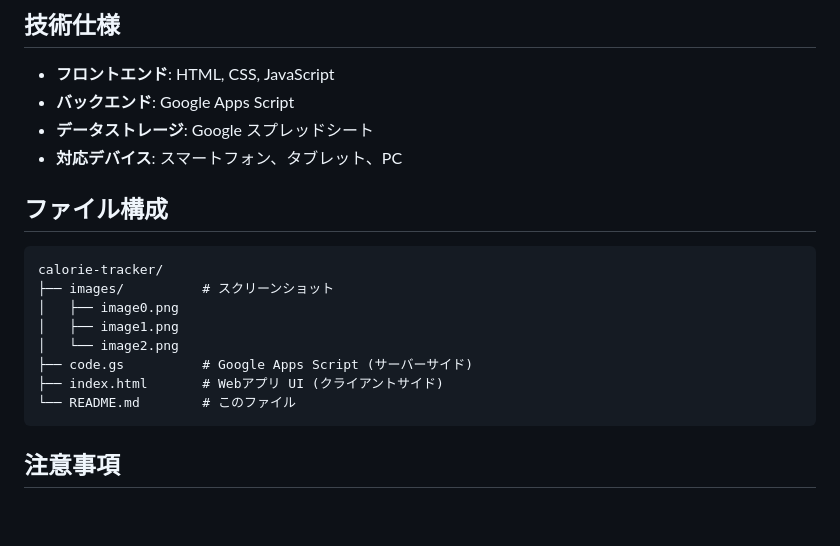
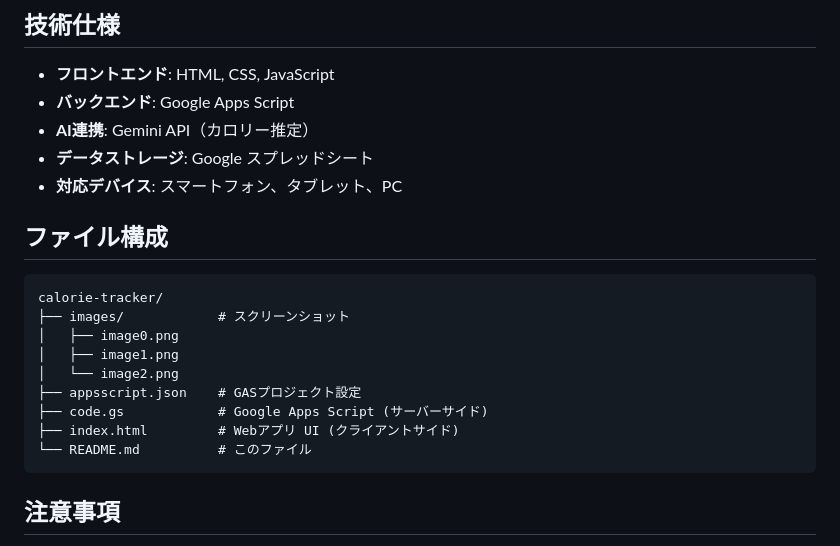
Before and after one commit to kamiguchiyusuke/calorie-tracker, a Markdown page: README.md, the part around one of its changes. Drawn GitHub-style; blank space fills up the shorter version.

````diff
--- a/README.md
+++ b/README.md
@@ -107,6 +121,7 @@ Google ドライブで以下の名前のスプレッドシートを作成して
 
 - **フロントエンド**: HTML, CSS, JavaScript
 - **バックエンド**: Google Apps Script
+- **AI連携**: Gemini API（カロリー推定）
 - **データストレージ**: Google スプレッドシート
 - **対応デバイス**: スマートフォン、タブレット、PC
 
@@ -114,13 +129,14 @@ Google ドライブで以下の名前のスプレッドシートを作成して
 
 ```
 calorie-tracker/
-├── images/          # スクリーンショット
+├── images/            # スクリーンショット
 │   ├── image0.png
 │   ├── image1.png
 │   └── image2.png
-├── code.gs          # Google Apps Script (サーバーサイド)
-├── index.html       # Webアプリ UI (クライアントサイド)
-└── README.md        # このファイル
+├── appsscript.json    # GASプロジェクト設定
+├── code.gs            # Google Apps Script (サーバーサイド)
+├── index.html         # Webアプリ UI (クライアントサイド)
+└── README.md          # このファイル
 ```
 
 ## 注意事項
````
Also changed, not shown: other parts of README.md (+15 -1 lines), images/image0.png, images/image1.png, images/image2.png, 3 other files.
